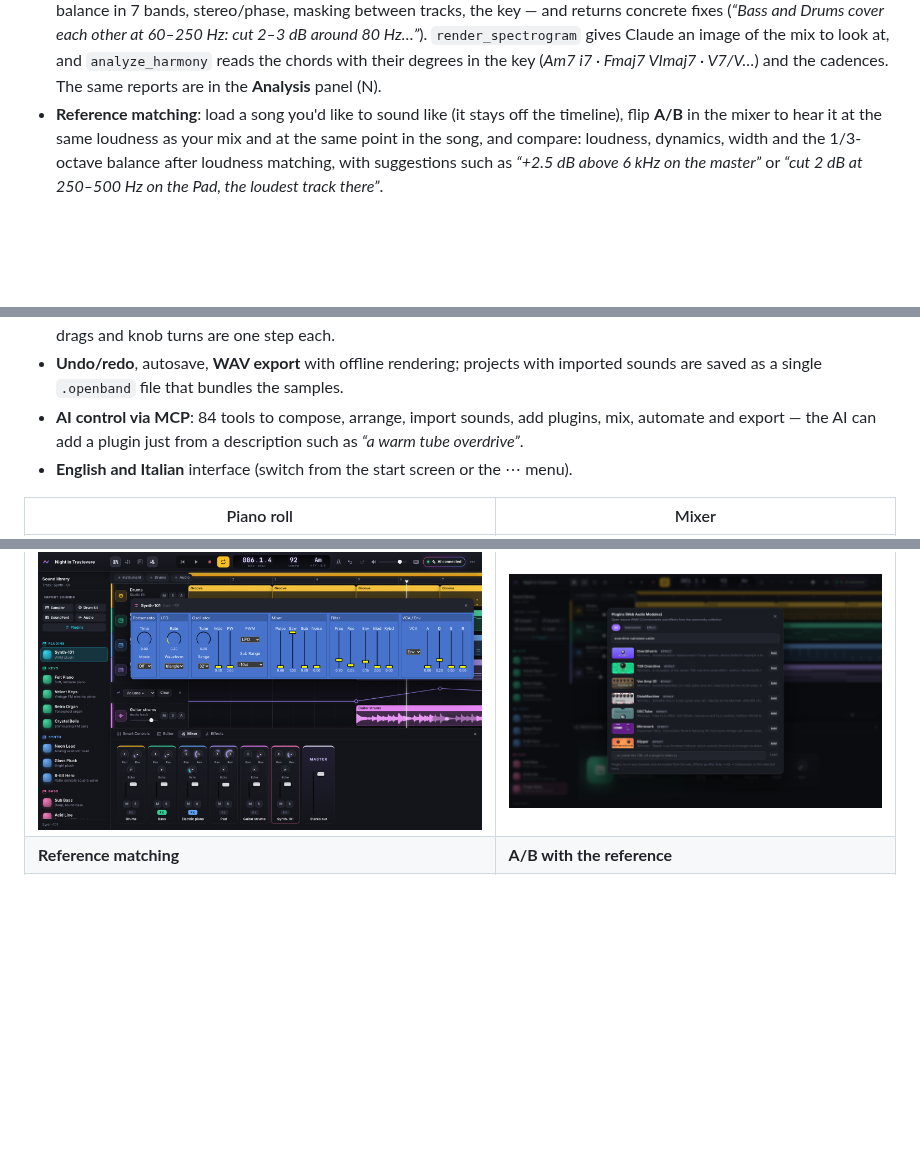
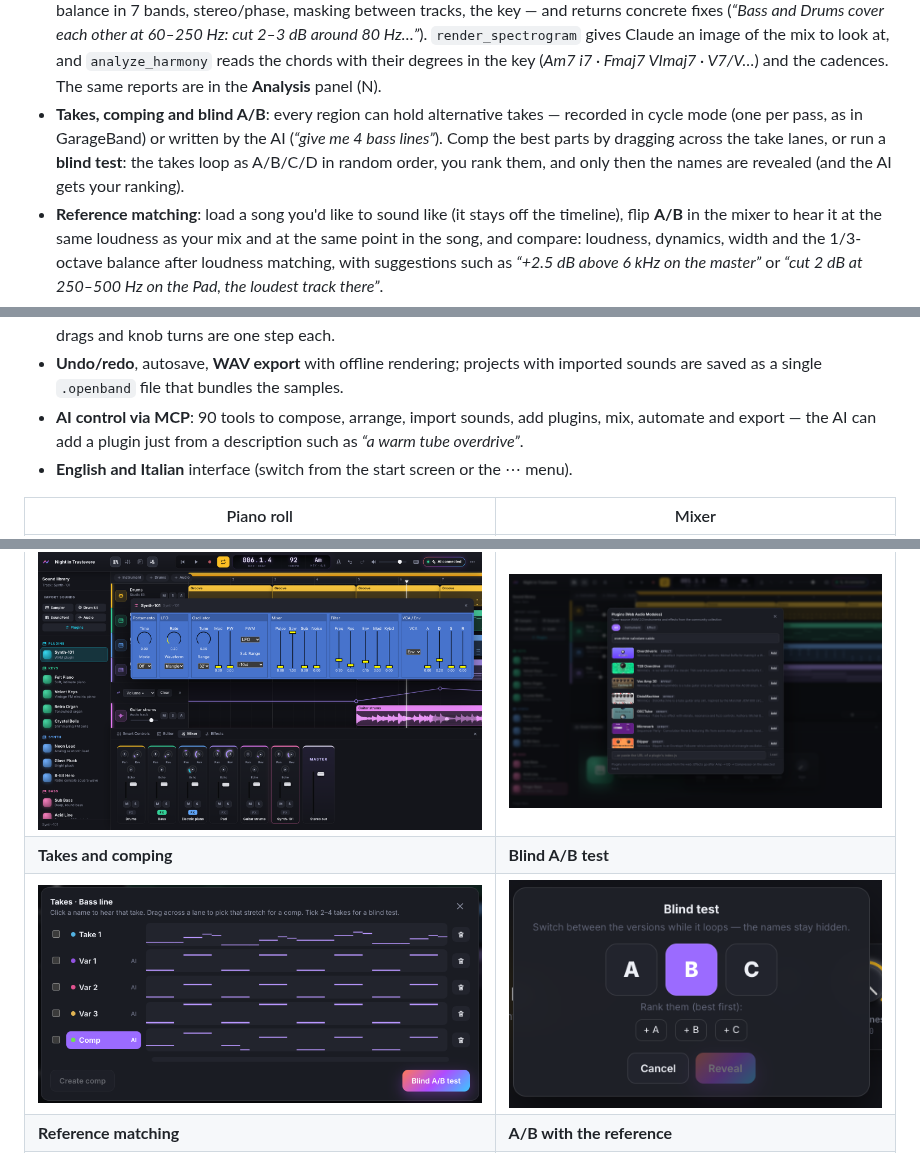
Before and after one commit to iltempe/openband, a Markdown page: README.md, 3 parts joined by grey strips. Rendered like a GitHub page; pictures changed too: docs/blind-test.png (added), docs/takes.png (added); blank space fills up the shorter version.

```diff
--- a/README.md
+++ b/README.md
@@ -30,6 +30,7 @@ OpenBand is a *clean-room* implementation: it reproduces the workflow of a consu
 - **Microphone recording and hum-to-MIDI**: record your voice or an instrument onto an audio track after a one-bar count-in (with latency compensation), or *hum a melody* and get it back as MIDI notes, snapped to the key and gently quantized. Any monophonic audio clip can be converted the same way. When the AI asks to record, you always confirm first.
 - **MIDI import and export** (Standard MIDI Files, General MIDI programs, drums on channel 10).
 - **The AI listens**: `analyze_mix` renders the song and measures it — loudness (EBU R128 LUFS, true peak, LRA), frequency balance in 7 bands, stereo/phase, masking between tracks, the key — and returns concrete fixes (*“Bass and Drums cover each other at 60–250 Hz: cut 2–3 dB around 80 Hz…”*). `render_spectrogram` gives Claude an image of the mix to look at, and `analyze_harmony` reads the chords with their degrees in the key (*Am7 i7 · Fmaj7 VImaj7 · V7/V…*) and the cadences. The same reports are in the **Analysis** panel (N).
+- **Takes, comping and blind A/B**: every region can hold alternative takes — recorded in cycle mode (one per pass, as in GarageBand) or written by the AI (*“give me 4 bass lines”*). Comp the best parts by dragging across the take lanes, or run a **blind test**: the takes loop as A/B/C/D in random order, you rank them, and only then the names are revealed (and the AI gets your ranking).
 - **Reference matching**: load a song you'd like to sound like (it stays off the timeline), flip **A/B** in the mixer to hear it at the same loudness as your mix and at the same point in the song, and compare: loudness, dynamics, width and the 1/3-octave balance after loudness matching, with suggestions such as *“+2.5 dB above 6 kHz on the master”* or *“cut 2 dB at 250–500 Hz on the Pad, the loudest track there”*.
 - **Song structure**: mark intro, verses, choruses… in the *Structure* lane above the ruler (or let *Suggest* find them from repetitions). Click a section to loop it, drag it to move it with all its content (⌥ pushes the rest of the song), right-click to duplicate or delete it. The AI works in sections too: *“add one more chorus at the end”*, *“make the second verse bigger”*.
 - **Lyrics**: write the words per section in the **Lyrics** panel; Italian lyrics are split into metric syllables (with synalepha: *canto e ballo* = 4) and stressed syllables are marked, English too. Align them to the melody track: syllables appear under the track and inside the piano-roll notes, and prosody problems — stressed syllables on weak beats, long notes on unstressed endings, words cut by rests, syllables vs notes — are underlined and listed. Export a **ChordPro** or chords-over-lyrics sheet.
@@ -37,7 +38,7 @@ OpenBand is a *clean-room* implementation: it reproduces the workflow of a consu
 - **The AI follows along**: phrases you play (split after a bar of silence), what you select, play/stop, your edits and questions typed in *Ask the AI* reach the connected AI as events. A switch in the AI panel turns activity sharing off (questions are always sent).
 - **Undo by intent**: everything the AI does for one request is a single, labelled undo step (*“Undo: Lo-fi beat (23 commands)”*); drags and knob turns are one step each.
 - **Undo/redo**, autosave, **WAV export** with offline rendering; projects with imported sounds are saved as a single `.openband` file that bundles the samples.
-- **AI control via MCP**: 84 tools to compose, arrange, import sounds, add plugins, mix, automate and export — the AI can add a plugin just from a description such as *“a warm tube overdrive”*.
+- **AI control via MCP**: 90 tools to compose, arrange, import sounds, add plugins, mix, automate and export — the AI can add a plugin just from a description such as *“a warm tube overdrive”*.
 - **English and Italian** interface (switch from the start screen or the ⋯ menu).
 
 | Piano roll | Mixer |
@@ -51,6 +52,8 @@ OpenBand is a *clean-room* implementation: it reproduces the workflow of a consu
 | ![Problems panel](docs/problems.png) | ![Lyrics panel](docs/lyrics.png) |
 | **WAM plugin window** | **Plugin browser** |
 | ![Synth-101 WAM plugin](docs/plugins.png) | ![Searching plugins in plain language](docs/plugin-browser.png) |
+| **Takes and comping** | **Blind A/B test** |
+| ![Takes dialog with comping](docs/takes.png) | ![Blind test of three bass takes](docs/blind-test.png) |
 | **Reference matching** | **A/B with the reference** |
 | ![Mix vs reference curves and suggestions](docs/reference.png) | ![Reference strip in the mixer](docs/reference-strip.png) |
 | **Microphone: record or hum** | **The AI asks before recording** |
```
Also changed, not shown: other parts of README.md (+1 -0 lines), CHANGELOG.md (+7 -0 lines), README.it.md (+5 -1 lines), 12 other files.
